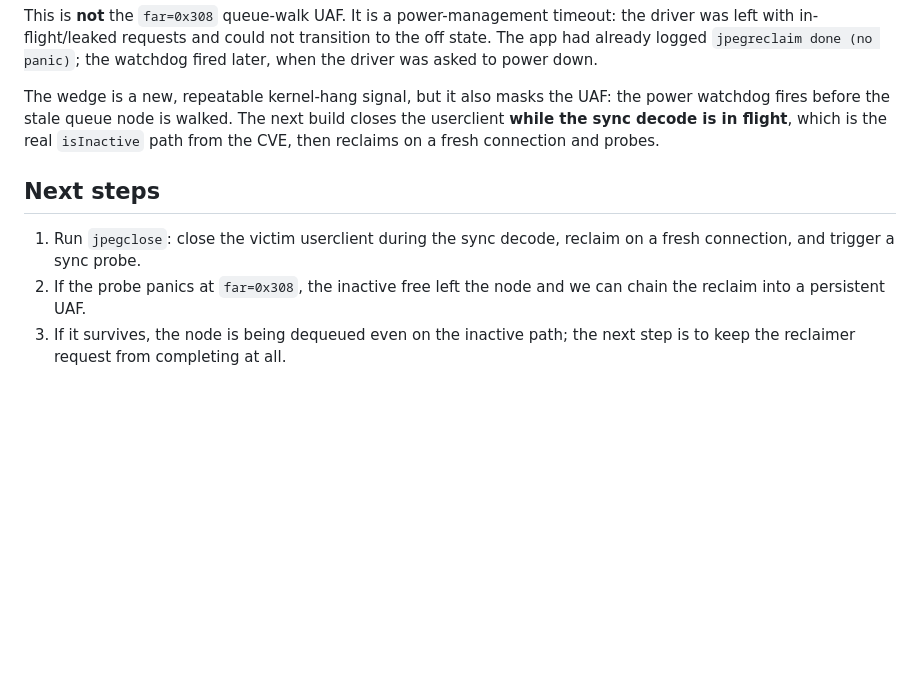
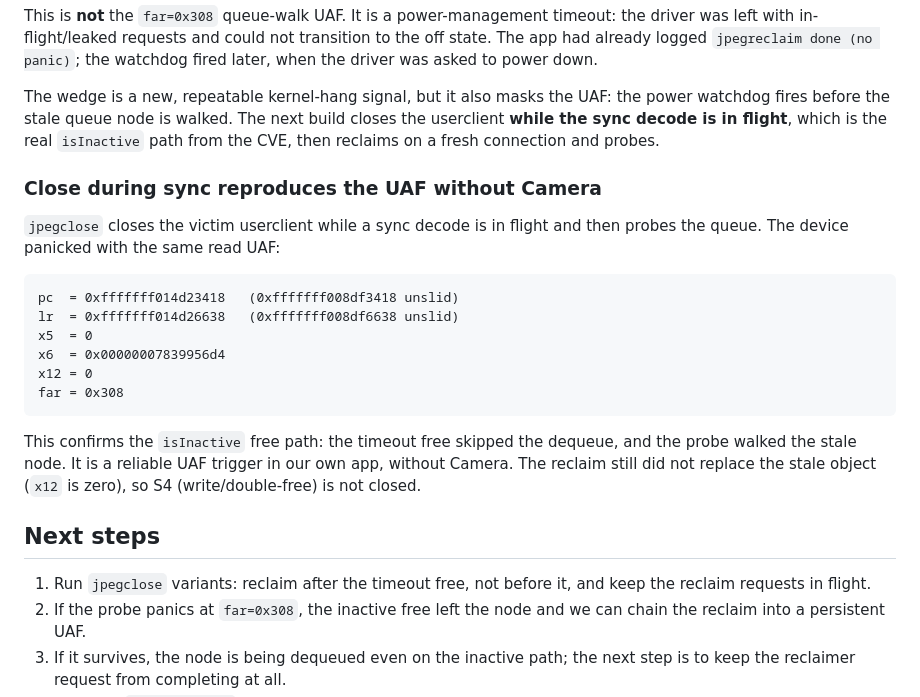
Before and after one commit to nenasevartem70-cmyk/hidgate-poc, a Markdown page: docs/experiment-log.md, the part around the change. Rendered like a GitHub page; blank space fills up the shorter version.

Commit message:
Record close-during-sync UAF without Camera; T8 passes UAF stage

````diff
--- a/docs/experiment-log.md
+++ b/docs/experiment-log.md
@@ -260,10 +260,29 @@ closes the userclient **while the sync decode is in flight**, which is the
 real `isInactive` path from the CVE, then reclaims on a fresh connection and
 probes.
 
+### Close during sync reproduces the UAF without Camera
+
+`jpegclose` closes the victim userclient while a sync decode is in flight and
+then probes the queue. The device panicked with the same read UAF:
+
+```
+pc  = 0xfffffff014d23418   (0xfffffff008df3418 unslid)
+lr  = 0xfffffff014d26638   (0xfffffff008df6638 unslid)
+x5  = 0
+x6  = 0x00000007839956d4
+x12 = 0
+far = 0x308
+```
+
+This confirms the `isInactive` free path: the timeout free skipped the
+dequeue, and the probe walked the stale node. It is a reliable UAF trigger in
+our own app, without Camera. The reclaim still did not replace the stale
+object (`x12` is zero), so S4 (write/double-free) is not closed.
+
 ## Next steps
 
-1. Run `jpegclose`: close the victim userclient during the sync decode,
-   reclaim on a fresh connection, and trigger a sync probe.
+1. Run `jpegclose` variants: reclaim after the timeout free, not before it,
+   and keep the reclaim requests in flight.
 2. If the probe panics at `far=0x308`, the inactive free left the node and we
    can chain the reclaim into a persistent UAF.
 3. If it survives, the node is being dequeued even on the inactive path; the
````
Also changed, not shown: docs/final-tests.md (+20 -2 lines), docs/kernel-control.md (+21 -1 lines).
